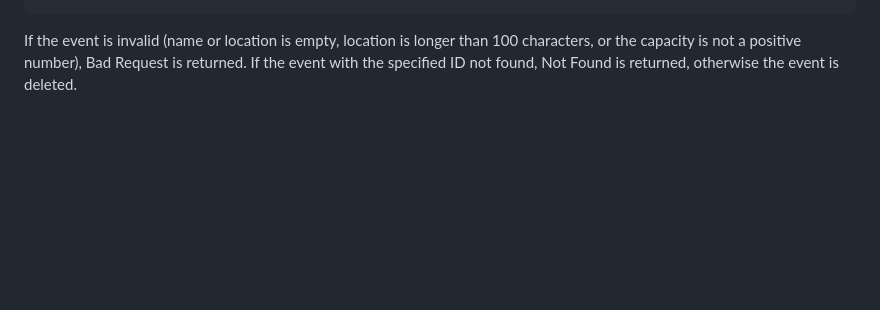
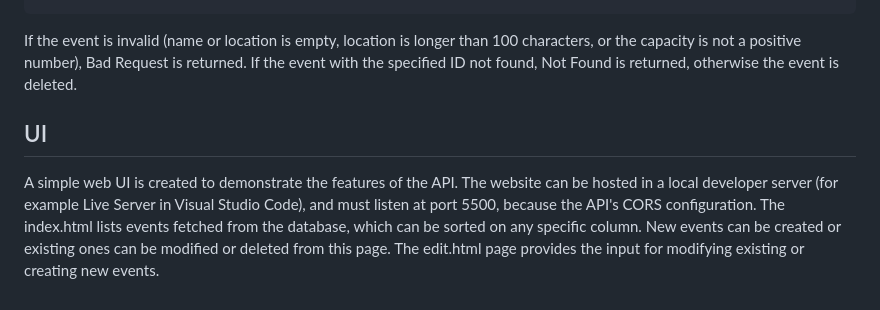
Before and after one commit to kemi00c/MxcHomework, a Markdown page: README.md, the part around the change. GitHub-like rendering; blank space fills up the shorter version.

Commit message:
Added documentation

````diff
--- a/README.md
+++ b/README.md
@@ -86,3 +86,9 @@ The EventDelete/Delete endpoint provides deleting existing events. To avoid acci
 ```
 If the event is invalid (name or location is empty, location is longer than 100 characters, or the capacity is not a positive number), Bad Request is returned.
 If the event with the specified ID not found, Not Found is returned, otherwise the event is deleted.
+
+## UI
+
+A simple web UI is created to demonstrate the features of the API. The website can be hosted in a local developer server (for example Live Server in Visual Studio Code), and must listen at port 5500, because the API's CORS configuration.
+The index.html lists events fetched from the database, which can be sorted on any specific column. New events can be created or existing ones can be modified or deleted from this page.
+The edit.html page provides the input for modifying existing or creating new events.
````
